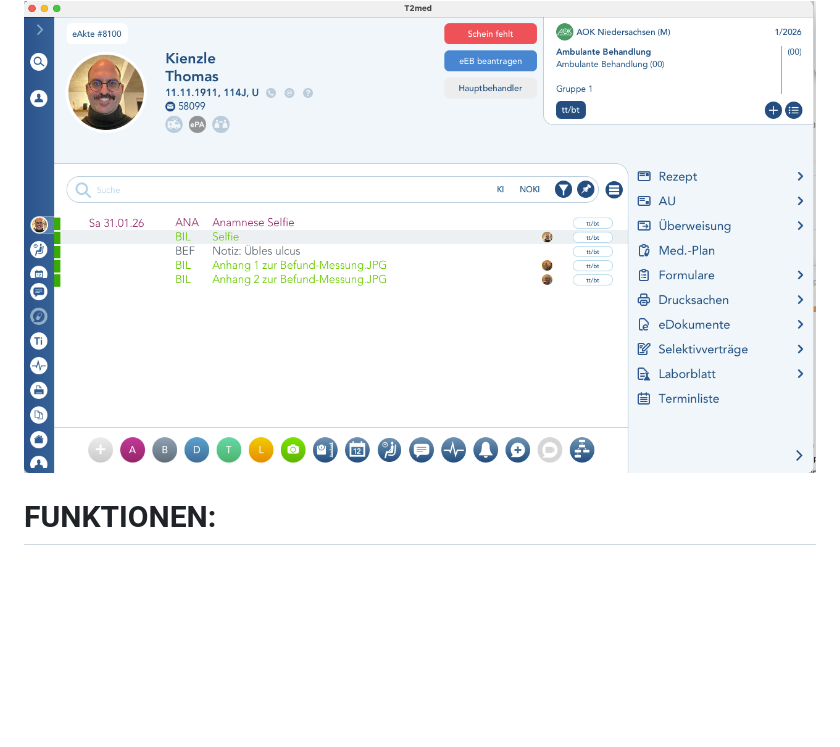
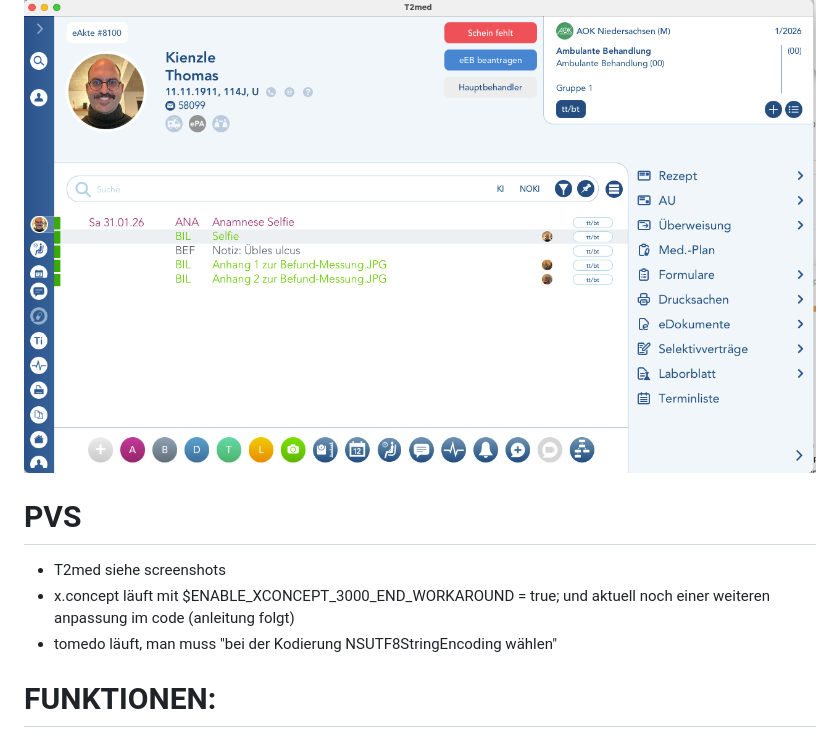
Before and after one commit to thomaskien/fragebogenpi, a Markdown page: README.md, the part around the change. Rendered like a GitHub page; blank space fills up the shorter version.

```diff
--- a/README.md
+++ b/README.md
@@ -125,7 +125,10 @@ Ansicht in der Akte:
 <img src="https://github.com/thomaskien/fragebogenpi/blob/main/Screenshot%202026-01-31%20at%2020.46.29.png" alt="drawing" width="800"/>
 
 
-
+# PVS
+- T2med siehe screenshots
+- x.concept läuft mit $ENABLE_XCONCEPT_3000_END_WORKAROUND = true; und aktuell noch einer weiteren anpassung im code (anleitung folgt)
+- tomedo läuft, man muss "bei der Kodierung  NSUTF8StringEncoding wählen"
 
 
 
```
